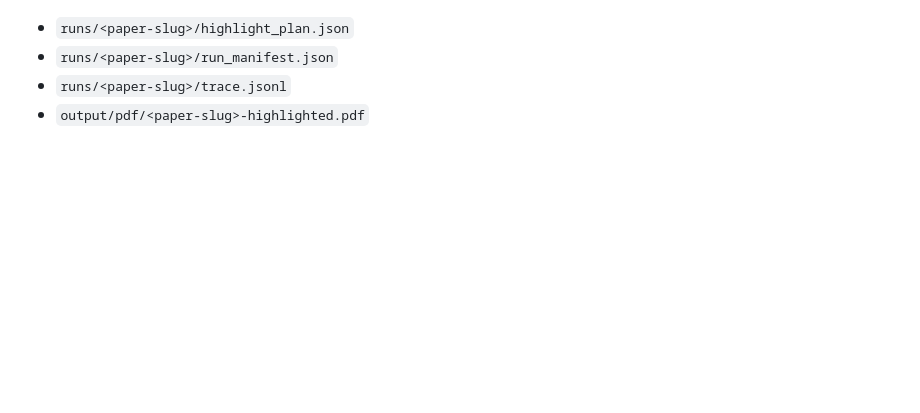
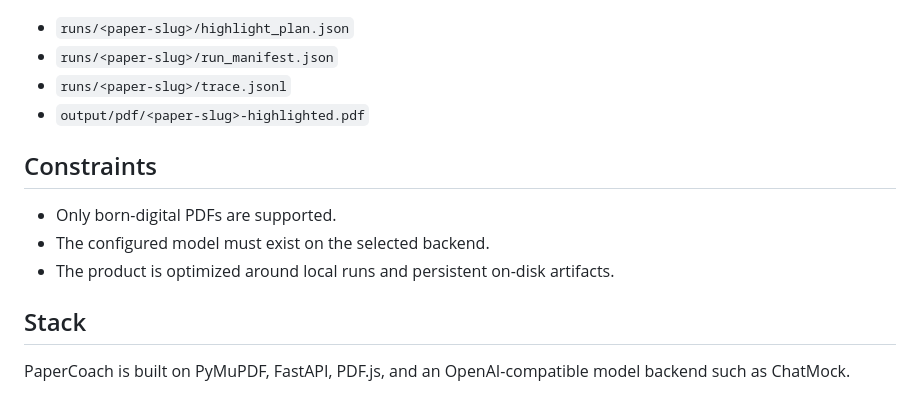
Before and after one commit to Nirtzur0/PDFReasoner, a Markdown page: README.md, the part around one of its changes. GitHub-like rendering; blank space fills up the shorter version.

```diff
--- a/README.md
+++ b/README.md
@@ -70,3 +73,14 @@ For each run:
 - `runs/<paper-slug>/run_manifest.json`
 - `runs/<paper-slug>/trace.jsonl`
 - `output/pdf/<paper-slug>-highlighted.pdf`
+
+## Constraints
+
+- Only born-digital PDFs are supported.
+- The configured model must exist on the selected backend.
+- The product is optimized around local runs and persistent on-disk artifacts.
+
+## Stack
+
+PaperCoach is built on PyMuPDF, FastAPI, PDF.js, and an OpenAI-compatible model
+backend such as ChatMock.
```
Also changed, not shown: other parts of README.md (+32 -29 lines), docs/product-shots/home-studio.png (added), docs/product-shots/viewer-detail.png (added).
